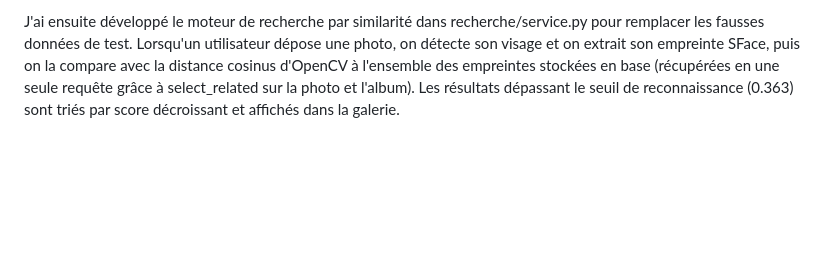
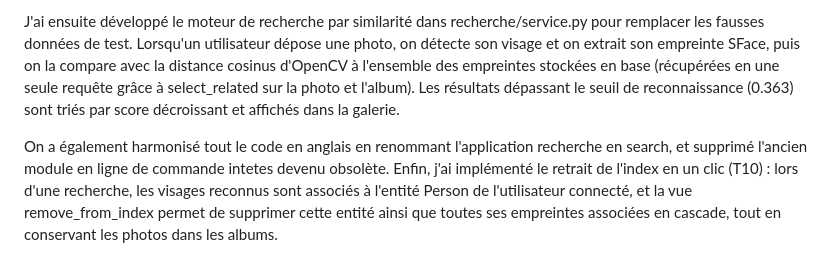
Before and after one commit to eldertek/TSP_2AFISA_8466, a Markdown page: docs/carnets-de-labo/theo.md, the part around the change. Rendered like a GitHub page; blank space fills up the shorter version.

Commit message:
docs: ajout du renommage search et de T10 dans le carnet de labo

```diff
--- a/docs/carnets-de-labo/theo.md
+++ b/docs/carnets-de-labo/theo.md
@@ -30,3 +30,5 @@ J'ai ensuite mis en place l'architecture Docker complète du projet avec trois c
 J'ai complété la partie détection avec l'extraction des empreintes biométriques grâce au modèle SFace d'OpenCV dans indexing/faces.py. Après la détection par YuNet, chaque visage est aligné et découpé avec alignCrop puis transformé en un vecteur de 128 flottants converti en binaire (512 octets). J'ai ensuite mis à jour la vue d'indexation (protégée par login_required) pour enregistrer la photo déposée et chacun des visages détectés avec ses coordonnées et son empreinte directement dans la base PostgreSQL.
 
 J'ai ensuite développé le moteur de recherche par similarité dans recherche/service.py pour remplacer les fausses données de test. Lorsqu'un utilisateur dépose une photo, on détecte son visage et on extrait son empreinte SFace, puis on la compare avec la distance cosinus d'OpenCV à l'ensemble des empreintes stockées en base (récupérées en une seule requête grâce à select_related sur la photo et l'album). Les résultats dépassant le seuil de reconnaissance (0.363) sont triés par score décroissant et affichés dans la galerie.
+
+On a également harmonisé tout le code en anglais en renommant l'application recherche en search, et supprimé l'ancien module en ligne de commande intetes devenu obsolète. Enfin, j'ai implémenté le retrait de l'index en un clic (T10) : lors d'une recherche, les visages reconnus sont associés à l'entité Person de l'utilisateur connecté, et la vue remove_from_index permet de supprimer cette entité ainsi que toutes ses empreintes associées en cascade, tout en conservant les photos dans les albums.
```
